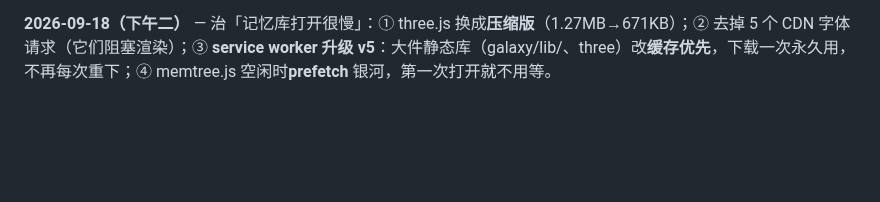
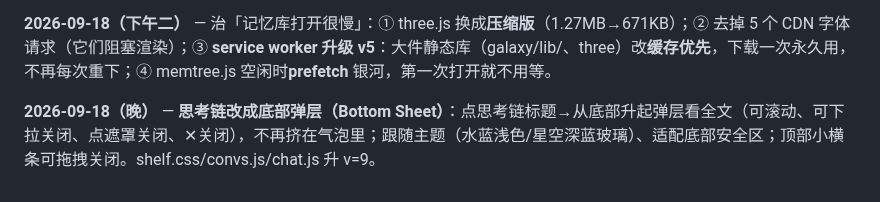
Before and after one commit to Sonagi130/hearth, a Markdown page: README.md, the part around the change. Drawn GitHub-style; blank space fills up the shorter version.

```diff
--- a/README.md
+++ b/README.md
@@ -249,3 +249,5 @@ icon.svg / icon-192.png / icon-512.png   图标
 **2026-09-18（下午）** — **记忆库整体换成「记忆银河」**（宝宝发来 galaxy-template.html + 搭建教程）：① 新目录 galaxy/（galaxy.html + lib/ 本地 three0.160 及 addons，共1.4MB，不依赖 CDN）；② 银河**直接读壁炉自己的记忆**（localStorage 的 hearth_memories），时间当半径、重要度分四档、按标签分四类配色（家规金/日子粉/习惯绿/故事紫）；③ 核心星固定为「我们的核心」（2026-07-24）；④ 记忆页改为全屏 iframe 挂载，旧的记忆树/星穹（sky.js、sky/style.css）已从页面摘除；⑤ memtree.js 升 v=7、shelf.css 升 v=8。
 
 **2026-09-18（下午二）** — 治「记忆库打开很慢」：① three.js 换成**压缩版**（1.27MB→671KB）；② 去掉 5 个 CDN 字体请求（它们阻塞渲染）；③ **service worker 升级 v5**：大件静态库（galaxy/lib/、three）改**缓存优先**，下载一次永久用，不再每次重下；④ memtree.js 空闲时**prefetch** 银河，第一次打开就不用等。
+
+**2026-09-18（晚）** — **思考链改成底部弹层（Bottom Sheet）**：点思考链标题→从底部升起弹层看全文（可滚动、可下拉关闭、点遮罩关闭、✕关闭），不再挤在气泡里；跟随主题（水蓝浅色/星空深蓝玻璃）、适配底部安全区；顶部小横条可拖拽关闭。shelf.css/convs.js/chat.js 升 v=9。
```
